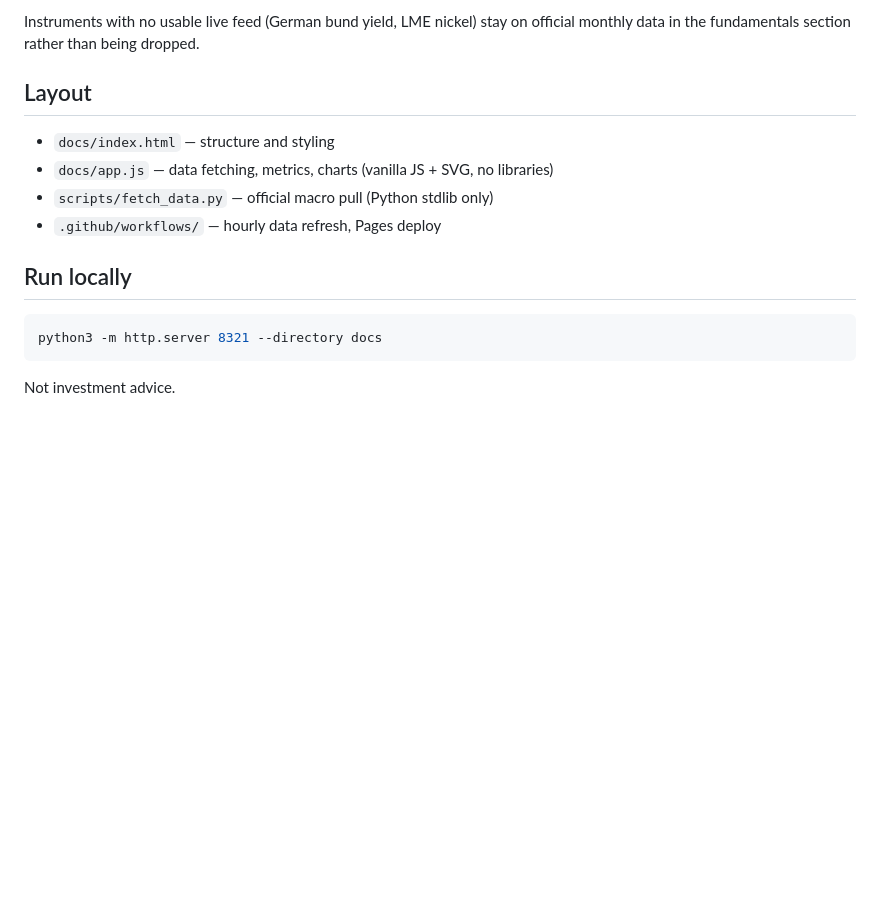
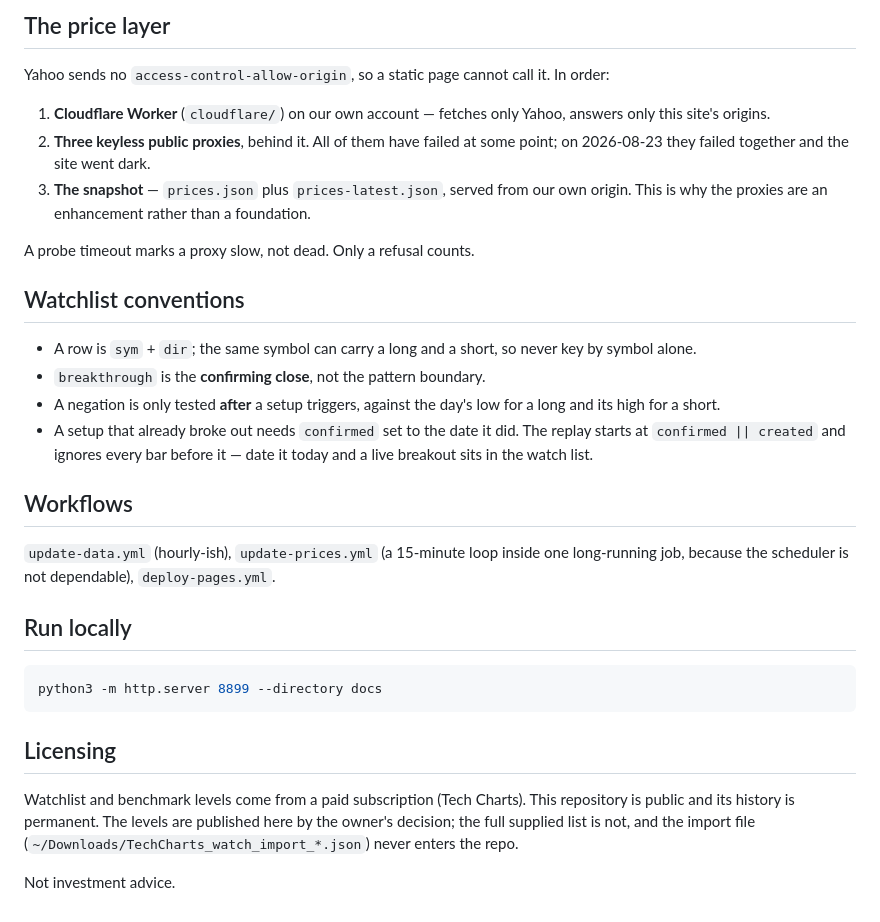
Before and after one commit to joeedessa/macro-compass, a Markdown page: README.md, the part around one of its changes. Drawn GitHub-style; blank space fills up the shorter version.

````diff
--- a/README.md
+++ b/README.md
@@ -59,18 +73,37 @@ unavailable the page degrades to the official macro data rather than breaking.
 
-Instruments with no usable live feed (German bund yield, LME nickel) stay on
-official monthly data in the fundamentals section rather than being dropped.
+## The price layer
 
-## Layout
+Yahoo sends no `access-control-allow-origin`, so a static page cannot call it. In order:
 
-- `docs/index.html` — structure and styling
-- `docs/app.js` — data fetching, metrics, charts (vanilla JS + SVG, no libraries)
-- `scripts/fetch_data.py` — official macro pull (Python stdlib only)
-- `.github/workflows/` — hourly data refresh, Pages deploy
+1. **Cloudflare Worker** (`cloudflare/`) on our own account — fetches only Yahoo, answers only this site's origins.
+2. **Three keyless public proxies**, behind it. All of them have failed at some point; on 2026-08-23 they failed together and the site went dark.
+3. **The snapshot** — `prices.json` plus `prices-latest.json`, served from our own origin. This is why the proxies are an enhancement rather than a foundation.
+
+A probe timeout marks a proxy slow, not dead. Only a refusal counts.
+
+## Watchlist conventions
+
+- A row is `sym` + `dir`; the same symbol can carry a long and a short, so never key by symbol alone.
+- `breakthrough` is the **confirming close**, not the pattern boundary.
+- A negation is only tested **after** a setup triggers, against the day's low for a long and its high for a short.
+- A setup that already broke out needs `confirmed` set to the date it did. The replay starts at `confirmed || created` and ignores every bar before it — date it today and a live breakout sits in the watch list.
+
+## Workflows
+
+`update-data.yml` (hourly-ish), `update-prices.yml` (a 15-minute loop inside one
+long-running job, because the scheduler is not dependable), `deploy-pages.yml`.
 
 ## Run locally
 
 ```bash
-python3 -m http.server 8321 --directory docs
+python3 -m http.server 8899 --directory docs
 ```
 
+## Licensing
+
+Watchlist and benchmark levels come from a paid subscription (Tech Charts). This
+repository is public and its history is permanent. The levels are published here by
+the owner's decision; the full supplied list is not, and the import file
+(`~/Downloads/TechCharts_watch_import_*.json`) never enters the repo.
+
 Not investment advice.
````
Also changed, not shown: other parts of README.md (+60 -46 lines).
